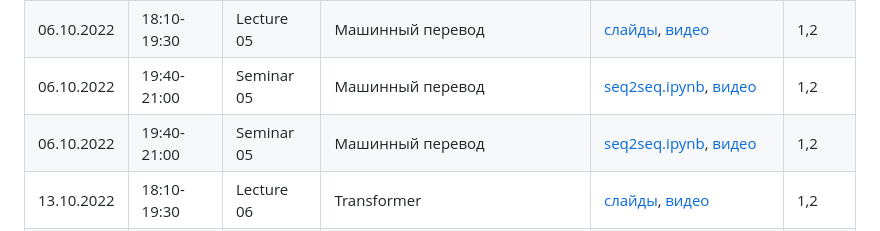
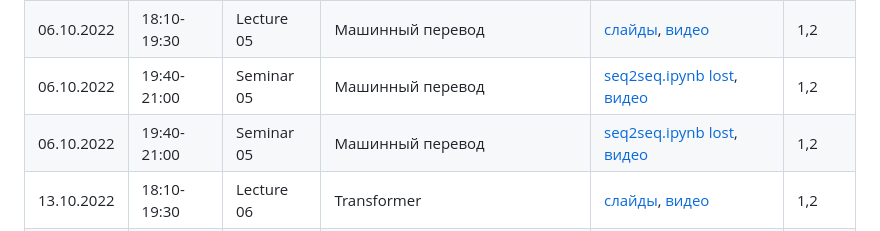
Before and after one commit to karpovilia/NLP2022, a Markdown page: readme.md, the part around the change. Drawn GitHub-style.

```diff
--- a/readme.md
+++ b/readme.md
@@ -20,8 +20,8 @@
 | 29.09.2022 | 19:40-21:00 | Seminar 04 | Языковые модели | [lm.ipynb](https://colab.research.google.com/drive/18VXwwoIyGApkCc6tnsmFtKvqGQHVtdLt?usp=sharing), [видео](https://youtu.be/f2yAv6N_424) | 1,2 |
 | 29.09.2022 | 19:40-21:00 | Seminar 04 | Языковые модели | [lm.ipynb](https://colab.research.google.com/drive/18VXwwoIyGApkCc6tnsmFtKvqGQHVtdLt?usp=sharing), [видео](https://youtu.be/nnrVp1ZzxaA) | 1,2 |
 | 06.10.2022 | 18:10-19:30 | Lecture 05 | Машинный перевод | [слайды](https://docs.google.com/presentation/d/1AWRQTRPwkNXtABK9ZuOEiEVUm67lApA1/edit?usp=sharing&ouid=112816606551634705121&rtpof=true&sd=true), [видео](https://youtu.be/1nMEiiaQlkI) | 1,2 |
-| 06.10.2022 | 19:40-21:00 | Seminar 05 | Машинный перевод| [seq2seq.ipynb](https://colab.research.google.com/drive/1cyFNWYSyPaeGzDgv8MB-DaRbv5t5WgEn?usp=sharing), [видео](https://youtu.be/8dZUzLUjIh0) | 1,2 |
-| 06.10.2022 | 19:40-21:00 | Seminar 05 | Машинный перевод| [seq2seq.ipynb](https://colab.research.google.com/drive/1cyFNWYSyPaeGzDgv8MB-DaRbv5t5WgEn?usp=sharing), [видео](https://youtu.be/QNO_MlI3uFo) | 1,2 |
+| 06.10.2022 | 19:40-21:00 | Seminar 05 | Машинный перевод| [seq2seq.ipynb lost](https://colab.research.google.com/drive/1cyFNWYSyPaeGzDgv8MB-DaRbv5t5WgEn?usp=sharing), [видео](https://youtu.be/8dZUzLUjIh0) | 1,2 |
+| 06.10.2022 | 19:40-21:00 | Seminar 05 | Машинный перевод| [seq2seq.ipynb lost](https://colab.research.google.com/drive/1cyFNWYSyPaeGzDgv8MB-DaRbv5t5WgEn?usp=sharing), [видео](https://youtu.be/QNO_MlI3uFo) | 1,2 |
 | 13.10.2022 | 18:10-19:30 | Lecture 06 | Transformer | [слайды](https://docs.google.com/presentation/d/1l1VschZkhTqGWxy1h1mvHKuUSnVSEG2O/edit?usp=sharing&ouid=112816606551634705121&rtpof=true&sd=true), [видео](https://youtu.be/Z2IGr_C2IIs) | 1,2 |
 | 13.10.2022 | 19:40-21:00 | Seminar 06 | Transformer | [transformer.ipynb](https://colab.research.google.com/drive/1MoxDB9Jv9CA3P5vSn8hMaOV-zhuQMKdj?usp=sharing), [видео](https://youtu.be/jrhJ261vq6A) | 1,2 |
 | 20.10.2022 | 18:10-19:30 | Lecture 07 | Bert | [слайды](https://docs.google.com/presentation/d/1l1VschZkhTqGWxy1h1mvHKuUSnVSEG2O/edit?usp=sharing&ouid=112816606551634705121&rtpof=true&sd=true), [видео](https://youtu.be/N7c_nODNSvs) | 1,2 |
```
